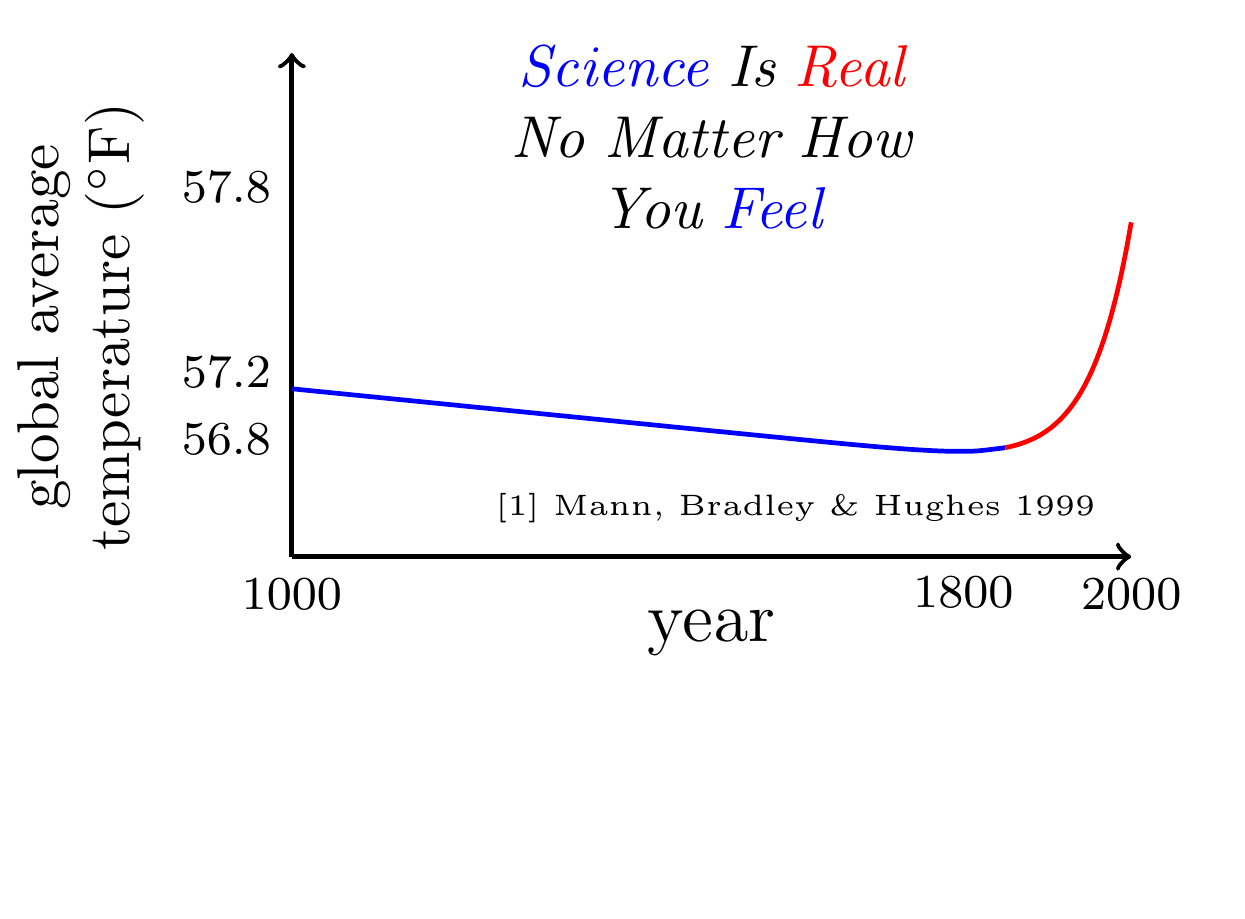
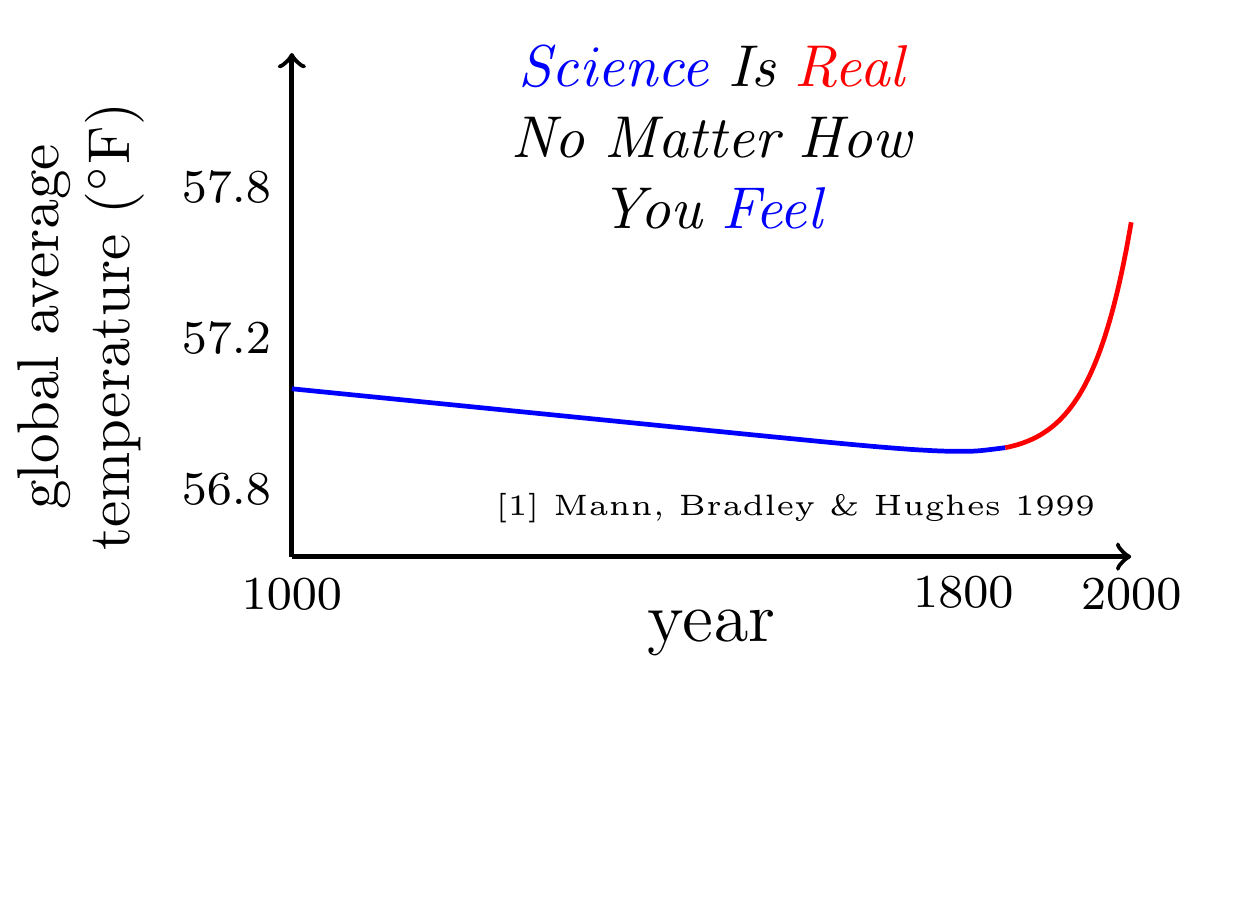
Before and after one commit to Yurlungur/march-for-science-sign, a LaTeX figure (science-is-real-graphic-labels.tex): the whole page. Compiled offline with pdfLaTeX.

Commit message:
moved ticks to be correct

```diff
--- a/science-is-real-graphic-labels.tex
+++ b/science-is-real-graphic-labels.tex
@@ -29,8 +29,8 @@ margin=0.5in
   \draw [black,thick,->] (\OX,\OY)
   -- (0,\LY) node[black,left,rotate=90,text depth=20ex,text width = 3cm,align=center]
   {global average\\temperature (\degree F)};
-  \draw (0,1.1) node[black,left] {\footnotesize 57.2};
-  \draw (0,0.7) node[black,left] {\footnotesize 56.8};
+  \draw (0,1.3) node[black,left] {\footnotesize 57.2};
+  \draw (0,0.4) node[black,left] {\footnotesize 56.8};
   \draw (0,2.2) node[black,left] {\footnotesize 57.8};
 
   \draw [scale=1,domain=0:4.25,variable=\x,color=blue,thick,smooth]
```
Also changed, not shown: science-is-real-graphic-labels-flat.png, science-is-real-graphic-labels.pdf, science-is-real-graphic-labels.png.
